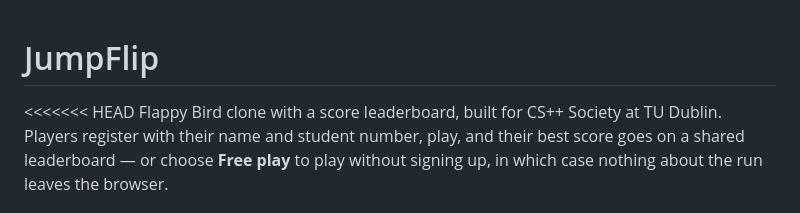
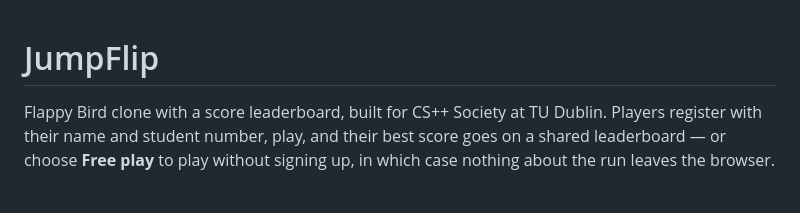
Before and after one commit to TeodorStS/jumpflip, a Markdown page: README.md, the part around the change. Rendered like a GitHub page.

Commit message:
Fix README formatting by removing conflict markers
Removed merge conflict markers from README.

```diff
--- a/README.md
+++ b/README.md
@@ -1,6 +1,5 @@
 # JumpFlip
 
-<<<<<<< HEAD
 Flappy Bird clone with a score leaderboard, built for CS++ Society at TU Dublin.
 Players register with their name and student number, play, and their best score
 goes on a shared leaderboard — or choose **Free play** to play without signing
```
